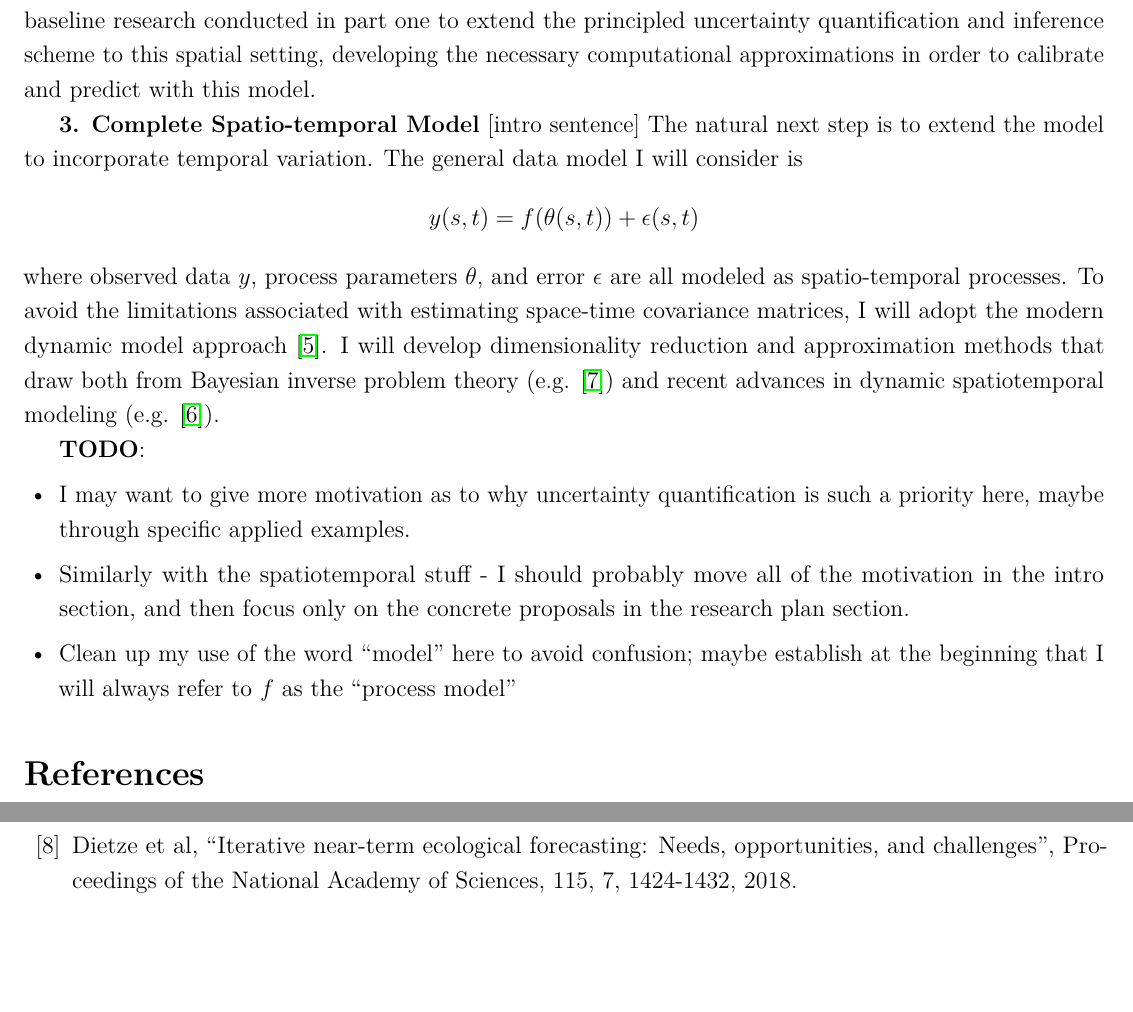
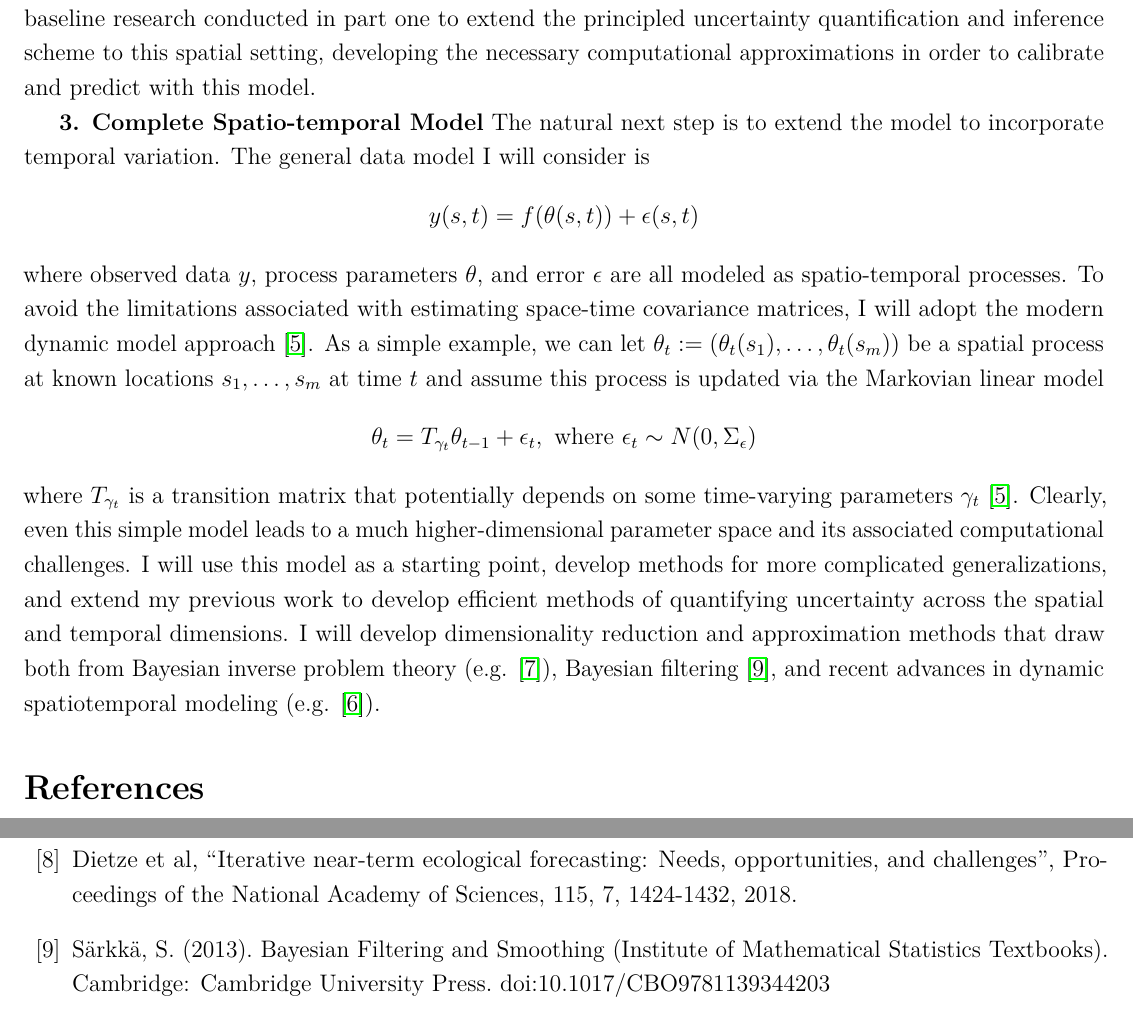
Before and after one commit to arob5/gp-calibration, a LaTeX document (research_proposal_methodological.tex): two parts of pages 3 and 4 of 4, joined at a grey line, cut so that both start at the same text, the shorter picture padded with empty space. Compiled offline with pdfLaTeX.

Commit message:
Progress in proposal

```diff
--- a/research_proposal_methodological.tex
+++ b/research_proposal_methodological.tex
@@ -126,24 +126,18 @@ sites \cite{Fer2}. This constitutes a first step towards understanding the spati
 and the introduction of new parameters makes inference more difficult in the resulting higher-dimensional space.  I will draw on the baseline research conducted in part one to extend the principled uncertainty quantification and inference scheme to this spatial setting, developing the necessary computational approximations in order to calibrate and predict with this model.
 
   \textbf{3. Complete Spatio-temporal Model}
-  [intro sentence] The natural next step is to extend the model to incorporate temporal variation. The general data model I will consider is
+   The natural next step is to extend the model to incorporate temporal variation. The general data model I will consider is
   \[y(s, t) = f(\theta(s, t)) + \epsilon(s, t)\]
   where observed data $y$, process parameters $\theta$, and error $\epsilon$ are all modeled as spatio-temporal processes.
-  To avoid the limitations associated with estimating space-time covariance matrices, I will adopt the modern dynamic model approach \cite{Arab}. I will develop dimensionality
-  reduction and approximation methods that draw both from Bayesian inverse problem theory (e.g. \cite{Kugler}) and recent advances in
-  dynamic spatiotemporal modeling (e.g. \cite{Hefley}).
-
-
-
-
-
- \textbf{TODO}:
- \begin{itemize}
- \item I may want to give more motivation as to why uncertainty quantification is such a priority here, maybe through specific applied examples.
- \item Similarly with the spatiotemporal stuff - I should probably move all of the motivation in the intro section, and then focus only on the concrete proposals in the research plan section.
- \item Clean up my use of the word ``model'' here to avoid confusion; maybe establish at the beginning that I will always refer to $f$ as the ``process model''
- \end{itemize}
-
+  To avoid the limitations associated with estimating space-time covariance matrices, I will adopt the modern dynamic model approach \cite{Arab}. As a simple example,
+  we can let $\theta_t := (\theta_t (s_1), \dots, \theta_t (s_m))$ be a spatial process at known locations $s_1, \dots, s_m$ at time $t$ and assume this process is updated
+  via the Markovian linear model
+  \[\theta_t = T_{\gamma_t} \theta_{t - 1} + \epsilon_t, \text{ where } \epsilon_t \sim N(0, \Sigma_\epsilon)\]
+  where $T_{\gamma_t}$ is a transition matrix that potentially depends on some time-varying parameters $\gamma_t$ \cite{Arab}. Clearly, even this simple model leads to a
+  much higher-dimensional parameter space and its associated computational challenges. I will use this model as a starting point, develop methods for more
+  complicated generalizations, and extend my previous work to develop efficient methods of quantifying uncertainty across the spatial and temporal dimensions.
+  I will develop dimensionality reduction and approximation methods that draw both from Bayesian inverse problem theory (e.g. \cite{Kugler}), Bayesian filtering \cite{Sarkka},
+  and recent advances in dynamic spatiotemporal modeling (e.g. \cite{Hefley}).
 
 \begin{thebibliography}{20}
 \bibitem{Willcox} Willcox, K.E., Ghattas, O. \& Heimbach, P. The imperative of physics-based modeling and inverse theory in computational science. Nat Comput Sci 1, 166–168 (2021). https://doi.org/10.1038/s43588-021-00040-z
@@ -154,6 +148,7 @@ and the introduction of new parameters makes inference more difficult in the res
 \bibitem{Hefley} Trevor J. Hefley, Mevin B. Hooten, Ephraim M. Hanks, Robin E. Russell, Daniel P. Walsh, Dynamic spatio-temporal models for spatial data, Spatial Statistics.
 \bibitem{Kugler} Benoit Kugler, Florence Forbes, Sylvain Douté. Fast Bayesian Inversion for high dimensional inverse problems. Statistics and Computing, Springer Verlag (Germany), In press. ffhal-02908364v3f
 \bibitem{Dietze} Dietze et al, “Iterative near-term ecological forecasting: Needs, opportunities, and challenges”, Proceedings of the National Academy of Sciences, 115, 7, 1424-1432, 2018.
+\bibitem{Sarkka} Särkkä, S. (2013). Bayesian Filtering and Smoothing (Institute of Mathematical Statistics Textbooks). Cambridge: Cambridge University Press. doi:10.1017/CBO9781139344203
 
 \end{thebibliography}
 
```
